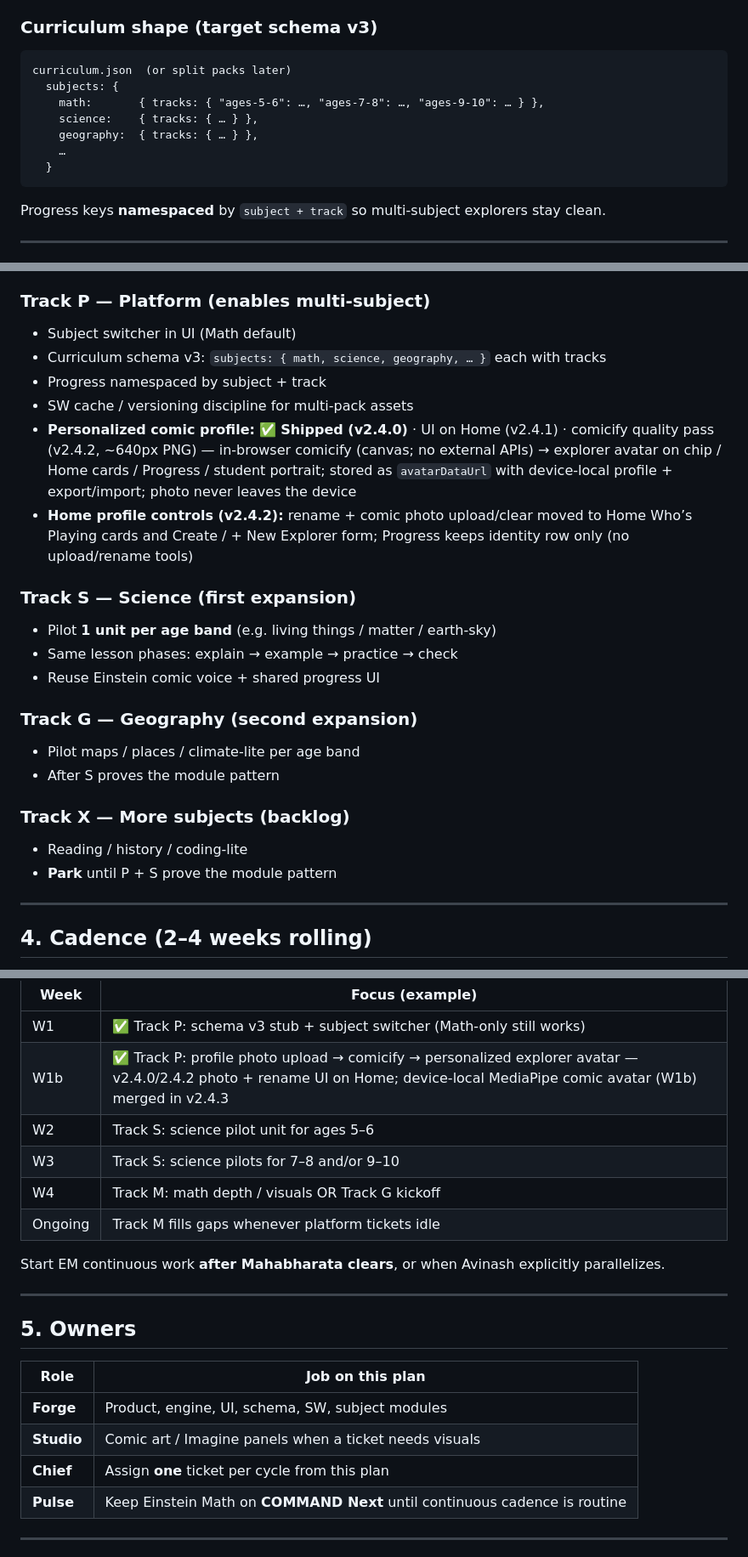
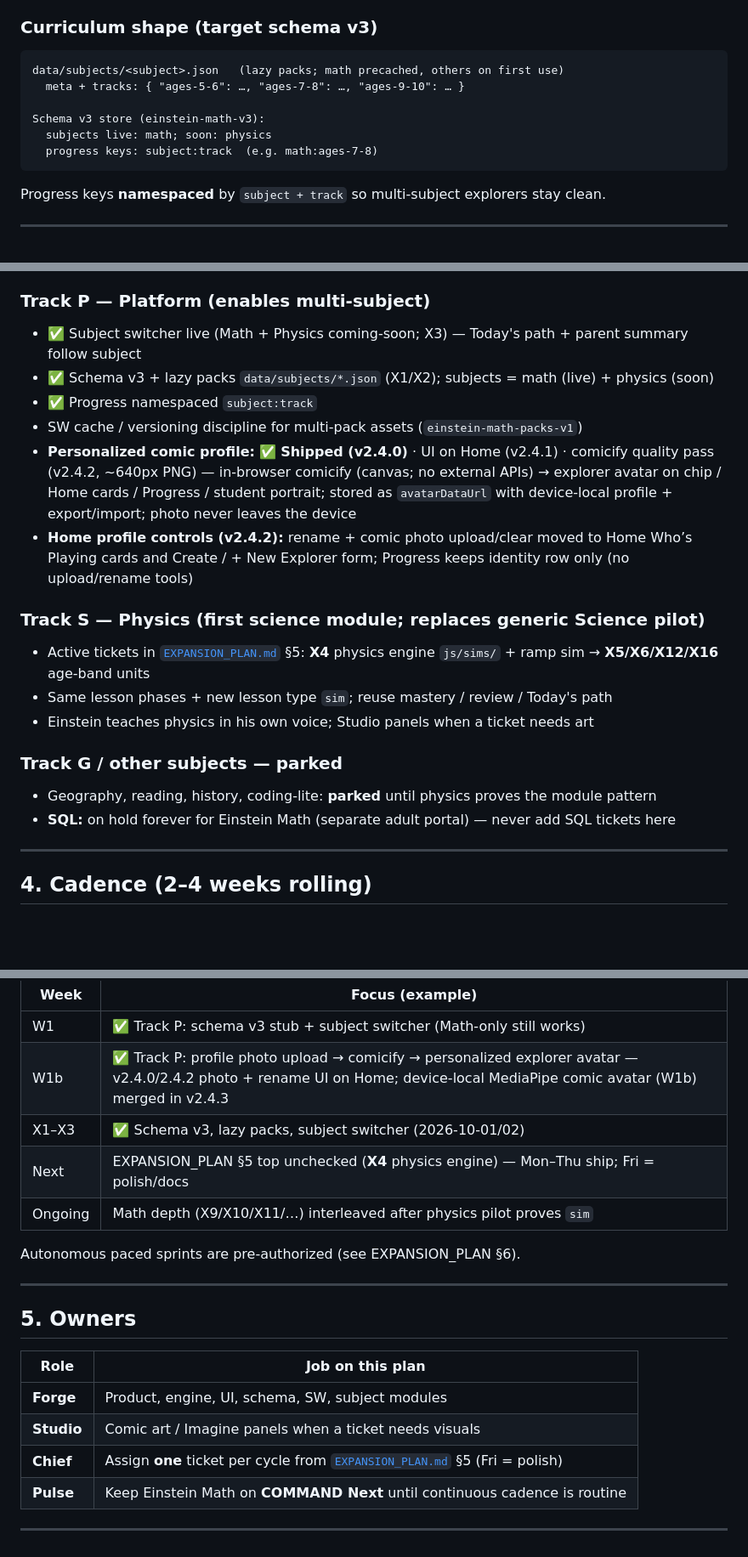
Before and after one commit to avinashpeyyety/einstein-math, a Markdown page: docs/SPRINT_PLAN.md, 3 parts joined by grey strips. Shown at 85% size. GitHub-like rendering; blank space fills up the shorter version.

Commit message:
docs(polish): Friday PM — align SPRINT/README with expansion plan
Scrub stale science/geography/curriculum.json notes to physics + lazy
packs; point README at EXPANSION_PLAN; fix storage key (v3) and smoke
cache (v2.4.7); note SQL hold; append F-polish progress log. No app/SW
code change.

````diff
--- a/docs/SPRINT_PLAN.md
+++ b/docs/SPRINT_PLAN.md
@@ -46,13 +46,12 @@ Keep forever (math or not):
 ### Curriculum shape (target schema v3)
 
 ```text
-curriculum.json  (or split packs later)
-  subjects: {
-    math:       { tracks: { "ages-5-6": …, "ages-7-8": …, "ages-9-10": … } },
-    science:    { tracks: { … } },
-    geography:  { tracks: { … } },
-    …
-  }
+data/subjects/<subject>.json   (lazy packs; math precached, others on first use)
+  meta + tracks: { "ages-5-6": …, "ages-7-8": …, "ages-9-10": … }
+
+Schema v3 store (einstein-math-v3):
+  subjects live: math; soon: physics
+  progress keys: subject:track  (e.g. math:ages-7-8)
 ```
 
 Progress keys **namespaced** by `subject + track` so multi-subject explorers stay clean.
@@ -70,28 +69,23 @@ Progress keys **namespaced** by `subject + track` so multi-subject explorers sta
 
 ### Track P — Platform (enables multi-subject)
 
-- Subject switcher in UI (Math default)
-- Curriculum schema v3: `subjects: { math, science, geography, … }` each with tracks
-- Progress namespaced by subject + track
-- SW cache / versioning discipline for multi-pack assets
+- ✅ Subject switcher live (Math + Physics coming-soon; X3) — Today's path + parent summary follow subject
+- ✅ Schema v3 + lazy packs `data/subjects/*.json` (X1/X2); subjects = math (live) + physics (soon)
+- ✅ Progress namespaced `subject:track`
+- SW cache / versioning discipline for multi-pack assets (`einstein-math-packs-v1`)
 - **Personalized comic profile:** ✅ **Shipped (v2.4.0)** · UI on Home (v2.4.1) · comicify quality pass (v2.4.2, ~640px PNG) — in-browser comicify (canvas; no external APIs) → explorer avatar on chip / Home cards / Progress / student portrait; stored as `avatarDataUrl` with device-local profile + export/import; photo never leaves the device
 - **Home profile controls (v2.4.2):** rename + comic photo upload/clear moved to Home Who’s Playing cards and Create / + New Explorer form; Progress keeps identity row only (no upload/rename tools)
 
-### Track S — Science (first expansion)
+### Track S — Physics (first science module; replaces generic Science pilot)
 
-- Pilot **1 unit per age band** (e.g. living things / matter / earth-sky)
-- Same lesson phases: explain → example → practice → check
-- Reuse Einstein comic voice + shared progress UI
+- Active tickets in [`EXPANSION_PLAN.md`](EXPANSION_PLAN.md) §5: **X4** physics engine `js/sims/` + ramp sim → **X5/X6/X12/X16** age-band units
+- Same lesson phases + new lesson type `sim`; reuse mastery / review / Today's path
+- Einstein teaches physics in his own voice; Studio panels when a ticket needs art
 
-### Track G — Geography (second expansion)
+### Track G / other subjects — parked
 
-- Pilot maps / places / climate-lite per age band
-- After S proves the module pattern
-
-### Track X — More subjects (backlog)
-
-- Reading / history / coding-lite
-- **Park** until P + S prove the module pattern
+- Geography, reading, history, coding-lite: **parked** until physics proves the module pattern
+- **SQL:** on hold forever for Einstein Math (separate adult portal) — never add SQL tickets here
 
 ---
 
@@ -105,12 +99,11 @@ Progress keys **namespaced** by `subject + track` so multi-subject explorers sta
 |------|-----------------|
 | W1 | ✅ Track P: schema v3 stub + subject switcher (Math-only still works) |
 | W1b | ✅ Track P: profile photo upload → comicify → personalized explorer avatar — v2.4.0/2.4.2 photo + rename UI on Home; device-local MediaPipe comic avatar (W1b) merged in v2.4.3 |
-| W2 | Track S: science pilot unit for ages 5–6 |
-| W3 | Track S: science pilots for 7–8 and/or 9–10 |
-| W4 | Track M: math depth / visuals OR Track G kickoff |
-| Ongoing | Track M fills gaps whenever platform tickets idle |
+| X1–X3 | ✅ Schema v3, lazy packs, subject switcher (2026-10-01/02) |
+| Next | EXPANSION_PLAN §5 top unchecked (**X4** physics engine) — Mon–Thu ship; Fri = polish/docs |
+| Ongoing | Math depth (X9/X10/X11/…) interleaved after physics pilot proves `sim` |
 
-Start EM continuous work **after Mahabharata clears**, or when Avinash explicitly parallelizes.
+Autonomous paced sprints are pre-authorized (see EXPANSION_PLAN §6).
 
 ---
 
@@ -120,7 +113,7 @@ Start EM continuous work **after Mahabharata clears**, or when Avinash explicitl
 |------|------------------|
 | **Forge** | Product, engine, UI, schema, SW, subject modules |
 | **Studio** | Comic art / Imagine panels when a ticket needs visuals |
-| **Chief** | Assign **one** ticket per cycle from this plan |
+| **Chief** | Assign **one** ticket per cycle from [`EXPANSION_PLAN.md`](EXPANSION_PLAN.md) §5 (Fri = polish) |
 | **Pulse** | Keep Einstein Math on **COMMAND Next** until continuous cadence is routine |
 
 ---
````
Also changed, not shown: other parts of docs/SPRINT_PLAN.md (+3 -3 lines), README.md (+3 -3 lines), docs/EXPANSION_PLAN.md (+1 -0 lines).
